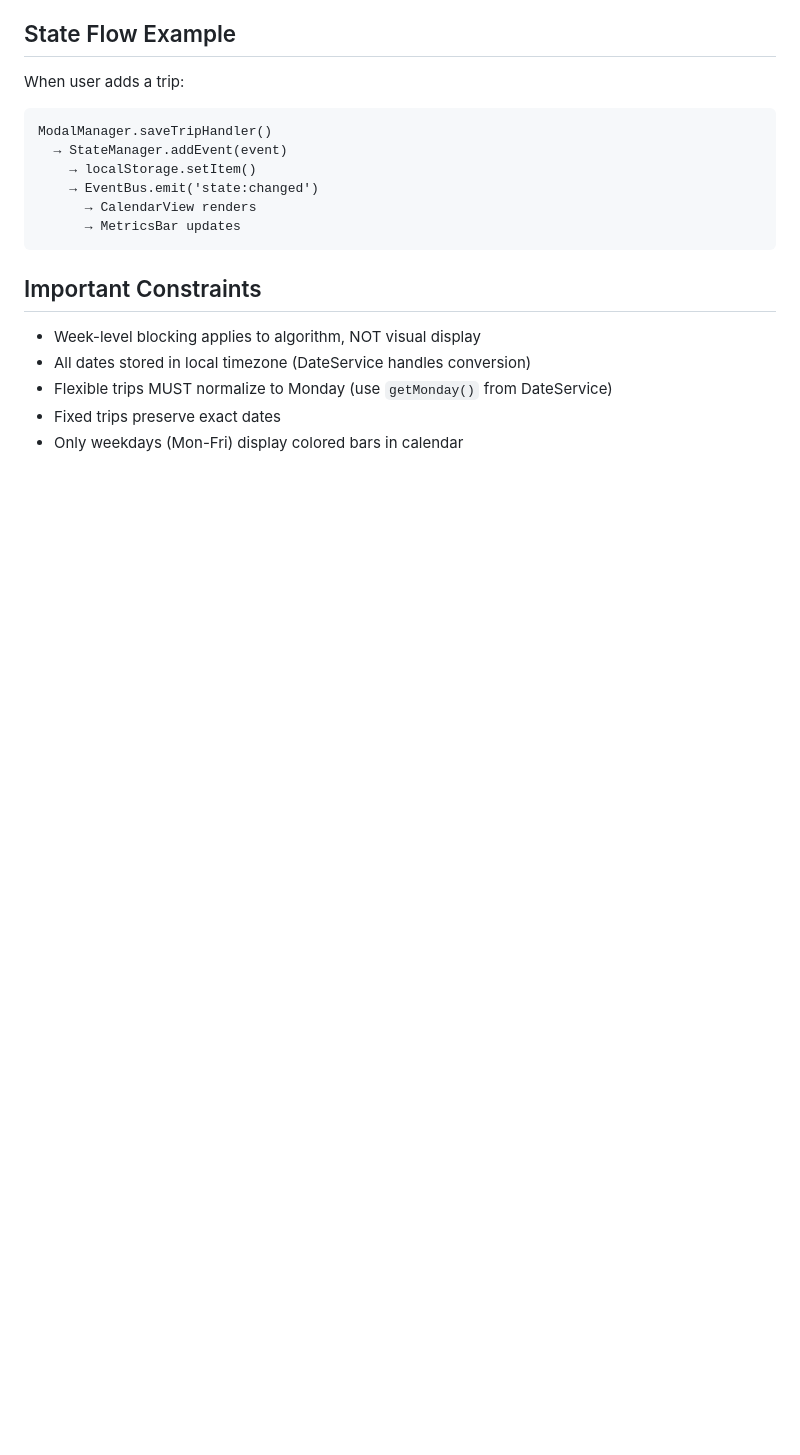
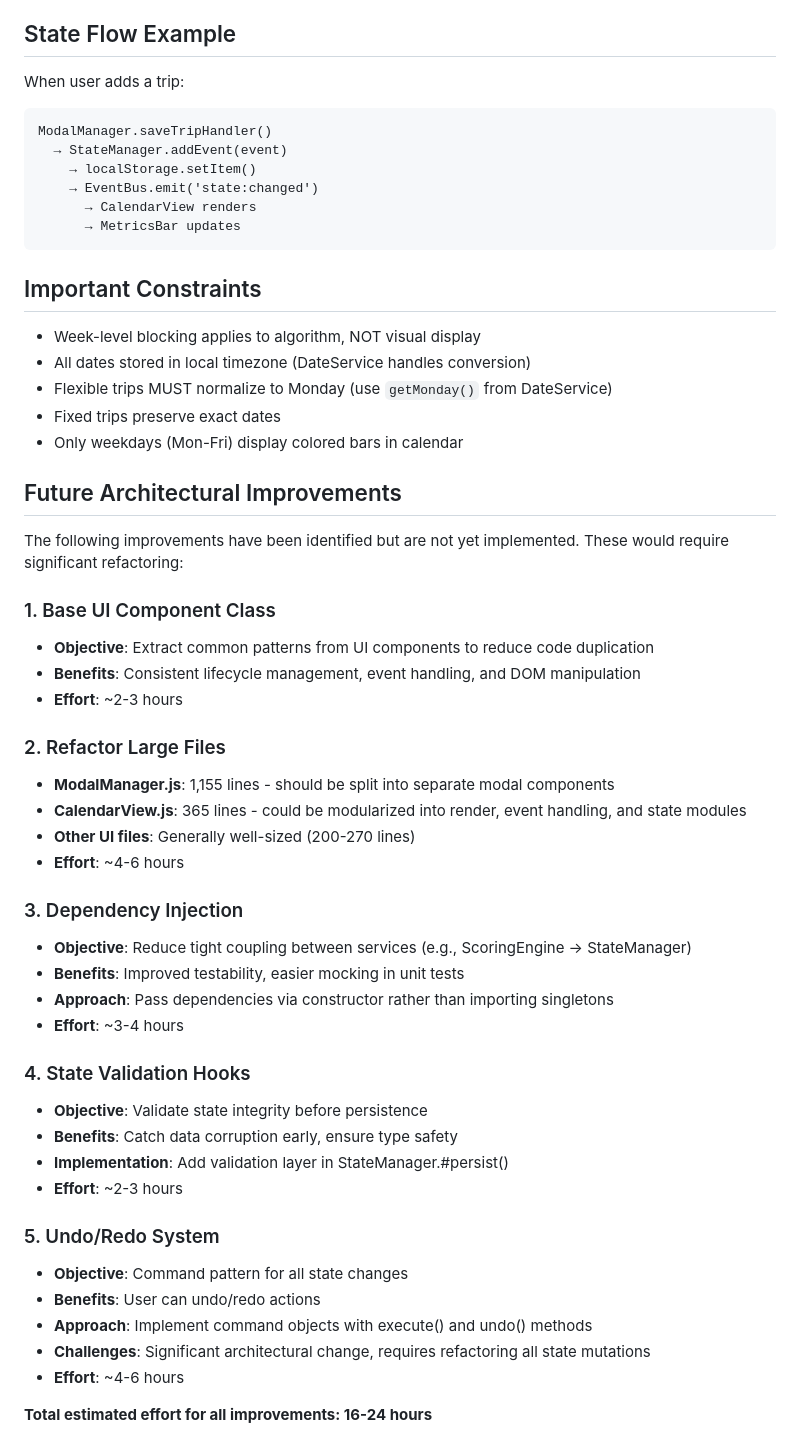
Before and after one commit to kilmerc/annual-travel-planner, a Markdown page: CLAUDE.md, the part around one of its changes. Rendered like a GitHub page; blank space fills up the shorter version.

```diff
--- a/CLAUDE.md
+++ b/CLAUDE.md
@@ -269,3 +300,39 @@ ModalManager.saveTripHandler()
 - Flexible trips MUST normalize to Monday (use `getMonday()` from DateService)
 - Fixed trips preserve exact dates
 - Only weekdays (Mon-Fri) display colored bars in calendar
+
+## Future Architectural Improvements
+
+The following improvements have been identified but are not yet implemented. These would require significant refactoring:
+
+### 1. Base UI Component Class
+- **Objective**: Extract common patterns from UI components to reduce code duplication
+- **Benefits**: Consistent lifecycle management, event handling, and DOM manipulation
+- **Effort**: ~2-3 hours
+
+### 2. Refactor Large Files
+- **ModalManager.js**: 1,155 lines - should be split into separate modal components
+- **CalendarView.js**: 365 lines - could be modularized into render, event handling, and state modules
+- **Other UI files**: Generally well-sized (200-270 lines)
+- **Effort**: ~4-6 hours
+
+### 3. Dependency Injection
+- **Objective**: Reduce tight coupling between services (e.g., ScoringEngine → StateManager)
+- **Benefits**: Improved testability, easier mocking in unit tests
+- **Approach**: Pass dependencies via constructor rather than importing singletons
+- **Effort**: ~3-4 hours
+
+### 4. State Validation Hooks
+- **Objective**: Validate state integrity before persistence
+- **Benefits**: Catch data corruption early, ensure type safety
+- **Implementation**: Add validation layer in StateManager.#persist()
+- **Effort**: ~2-3 hours
+
+### 5. Undo/Redo System
+- **Objective**: Command pattern for all state changes
+- **Benefits**: User can undo/redo actions
+- **Approach**: Implement command objects with execute() and undo() methods
+- **Challenges**: Significant architectural change, requires refactoring all state mutations
+- **Effort**: ~4-6 hours
+
+**Total estimated effort for all improvements: 16-24 hours**
```
Also changed, not shown: other parts of CLAUDE.md (+35 -4 lines).
